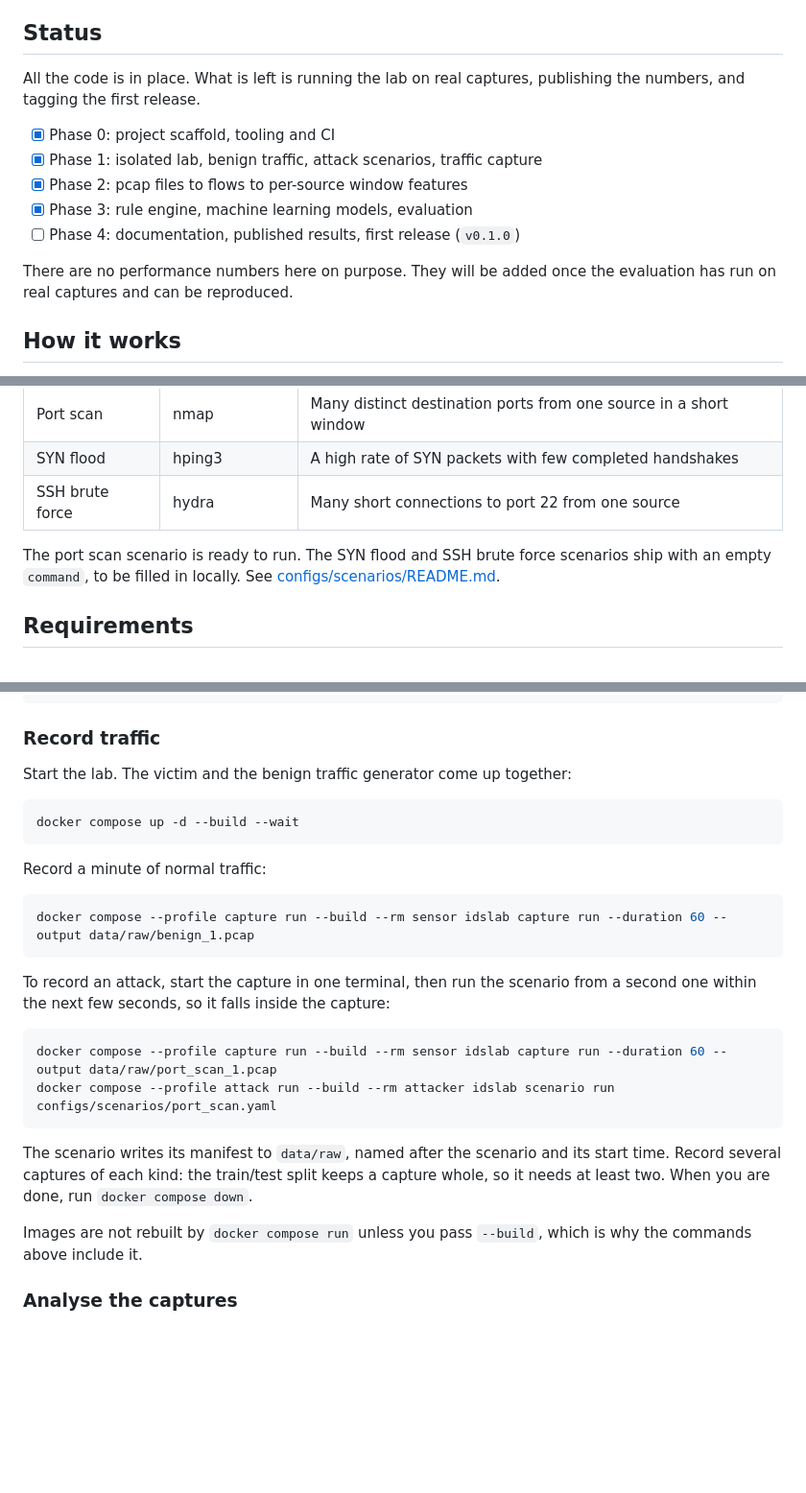
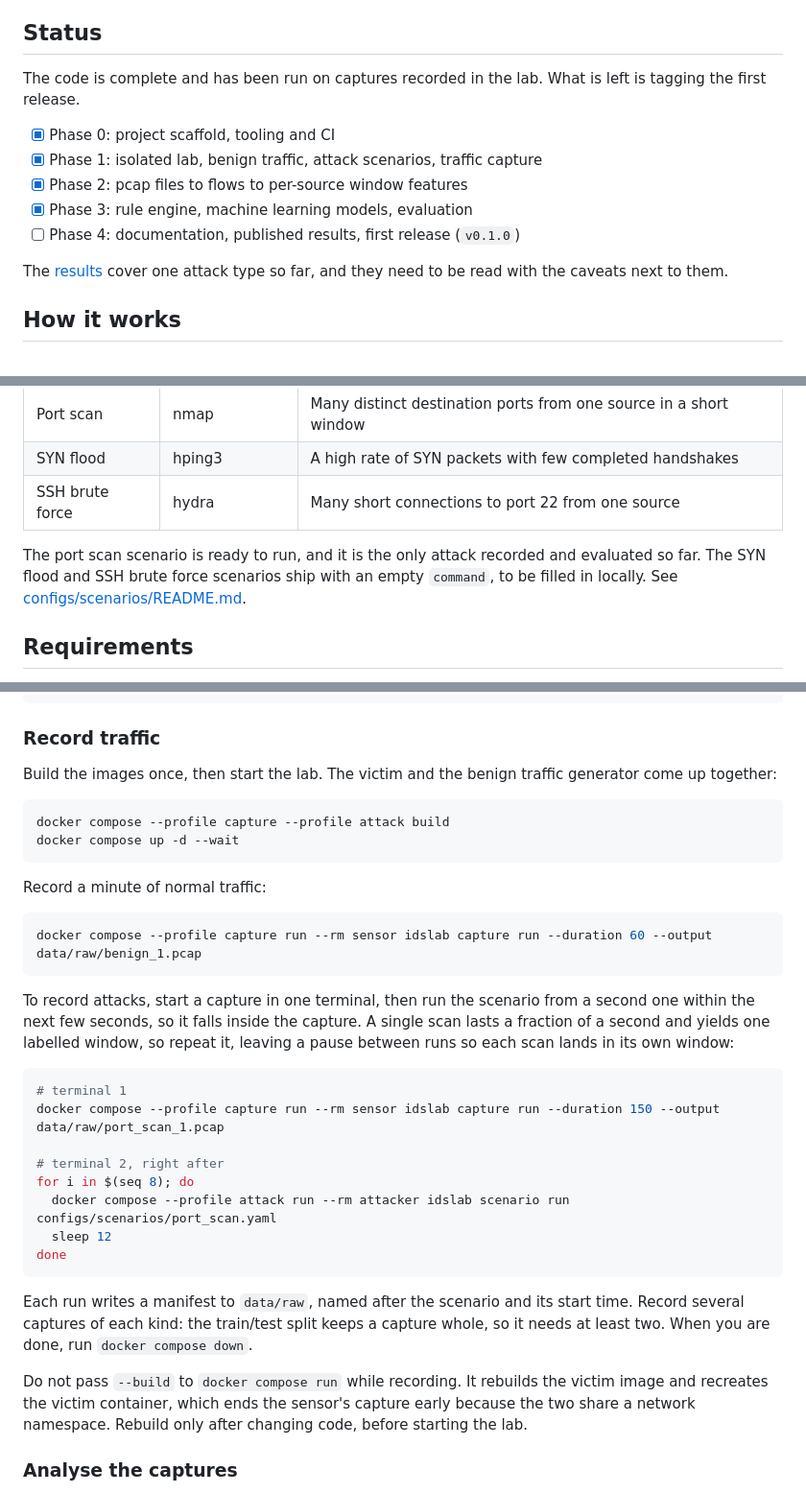
Before and after one commit to Jotaro15/ids-lab, a Markdown page: README.md, 3 parts joined by grey strips. Shown at 96% size. GitHub-like rendering; blank space fills up the shorter version.

Commit message:
docs: publish evaluation results and fix recording instructions (#42)
Co-authored-by: Azoor <alanalanguille@gmail.com>

````diff
--- a/README.md
+++ b/README.md
@@ -10,7 +10,7 @@ It is also an excuse to work through the whole chain: packet capture, traffic an
 
 ## Status
 
-All the code is in place. What is left is running the lab on real captures, publishing the numbers, and tagging the first release.
+The code is complete and has been run on captures recorded in the lab. What is left is tagging the first release.
 
 - [x] Phase 0: project scaffold, tooling and CI
 - [x] Phase 1: isolated lab, benign traffic, attack scenarios, traffic capture
@@ -18,7 +18,7 @@ All the code is in place. What is left is running the lab on real captures, publ
 - [x] Phase 3: rule engine, machine learning models, evaluation
 - [ ] Phase 4: documentation, published results, first release (`v0.1.0`)
 
-There are no performance numbers here on purpose. They will be added once the evaluation has run on real captures and can be reproduced.
+The [results](#results) cover one attack type so far, and they need to be read with the caveats next to them.
 
 ## How it works
 
@@ -39,7 +39,7 @@ There are no performance numbers here on purpose. They will be added once the ev
 | SYN flood | hping3 | A high rate of SYN packets with few completed handshakes |
 | SSH brute force | hydra | Many short connections to port 22 from one source |
 
-The port scan scenario is ready to run. The SYN flood and SSH brute force scenarios ship with an empty `command`, to be filled in locally. See [configs/scenarios/README.md](configs/scenarios/README.md).
+The port scan scenario is ready to run, and it is the only attack recorded and evaluated so far. The SYN flood and SSH brute force scenarios ship with an empty `command`, to be filled in locally. See [configs/scenarios/README.md](configs/scenarios/README.md).
 
 ## Requirements
 
@@ -60,28 +60,35 @@ pip install -e ".[dev]"
 
 ### Record traffic
 
-Start the lab. The victim and the benign traffic generator come up together:
+Build the images once, then start the lab. The victim and the benign traffic generator come up together:
 
 ```bash
-docker compose up -d --build --wait
+docker compose --profile capture --profile attack build
+docker compose up -d --wait
 ```
 
 Record a minute of normal traffic:
 
 ```bash
-docker compose --profile capture run --build --rm sensor idslab capture run --duration 60 --output data/raw/benign_1.pcap
+docker compose --profile capture run --rm sensor idslab capture run --duration 60 --output data/raw/benign_1.pcap
 ```
 
-To record an attack, start the capture in one terminal, then run the scenario from a second one within the next few seconds, so it falls inside the capture:
+To record attacks, start a capture in one terminal, then run the scenario from a second one within the next few seconds, so it falls inside the capture. A single scan lasts a fraction of a second and yields one labelled window, so repeat it, leaving a pause between runs so each scan lands in its own window:
 
 ```bash
-docker compose --profile capture run --build --rm sensor idslab capture run --duration 60 --output data/raw/port_scan_1.pcap
-docker compose --profile attack run --build --rm attacker idslab scenario run configs/scenarios/port_scan.yaml
+# terminal 1
+docker compose --profile capture run --rm sensor idslab capture run --duration 150 --output data/raw/port_scan_1.pcap
+
+# terminal 2, right after
+for i in $(seq 8); do
+  docker compose --profile attack run --rm attacker idslab scenario run configs/scenarios/port_scan.yaml
+  sleep 12
+done
 ```
 
-The scenario writes its manifest to `data/raw`, named after the scenario and its start time. Record several captures of each kind: the train/test split keeps a capture whole, so it needs at least two. When you are done, run `docker compose down`.
+Each run writes a manifest to `data/raw`, named after the scenario and its start time. Record several captures of each kind: the train/test split keeps a capture whole, so it needs at least two. When you are done, run `docker compose down`.
 
-Images are not rebuilt by `docker compose run` unless you pass `--build`, which is why the commands above include it.
+Do not pass `--build` to `docker compose run` while recording. It rebuilds the victim image and recreates the victim container, which ends the sensor's capture early because the two share a network namespace. Rebuild only after changing code, before starting the lab.
 
 ### Analyse the captures
 
````
Also changed, not shown: other parts of README.md (+30 -3 lines), CONTRIBUTING.md (+1 -1 lines).
